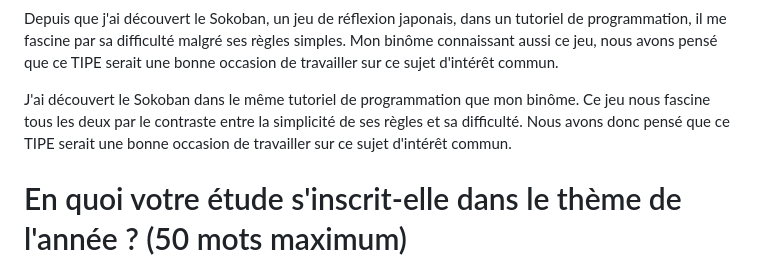
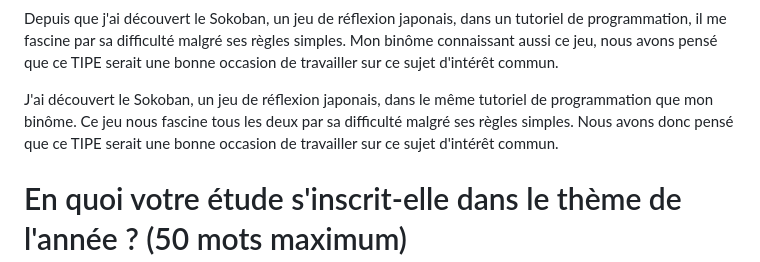
Before and after one commit to PoulpoGaz/sokoshell, a Markdown page: documents/scei/mcot.md, the part around the change. Drawn GitHub-style.

Commit message:
(mcot) fixed missing word in 'motivation'

```diff
--- a/documents/scei/mcot.md
+++ b/documents/scei/mcot.md
@@ -7,7 +7,7 @@ Quelle est votre motivation pour le choix du sujet? (50 mots maximum)
 
 Depuis que j'ai découvert le Sokoban, un jeu de réflexion japonais, dans un tutoriel de programmation, il me fascine par sa difficulté malgré ses règles simples. Mon binôme connaissant aussi ce jeu, nous avons pensé que ce TIPE serait une bonne occasion de travailler sur ce sujet d'intérêt commun.
 
-J'ai découvert le Sokoban dans le même tutoriel de programmation que mon binôme. Ce jeu nous fascine tous les deux par le contraste entre la simplicité de ses règles et sa difficulté. Nous avons donc pensé que ce TIPE serait une bonne occasion de travailler sur ce sujet d'intérêt commun.
+J'ai découvert le Sokoban, un jeu de réflexion japonais, dans le même tutoriel de programmation que mon binôme. Ce jeu nous fascine tous les deux par sa difficulté malgré ses règles simples. Nous avons donc pensé que ce TIPE serait une bonne occasion de travailler sur ce sujet d'intérêt commun.
 
 En quoi votre étude s'inscrit-elle dans le thème de l'année ? (50 mots maximum)
 ===============================================================================
```
